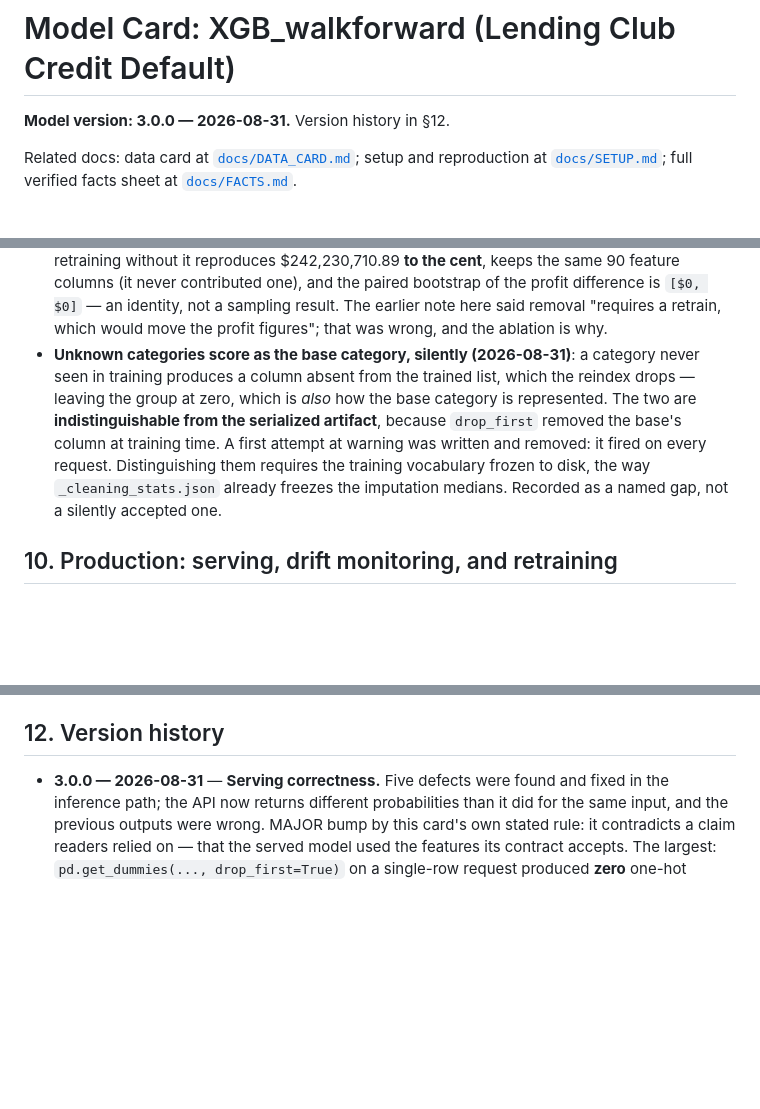
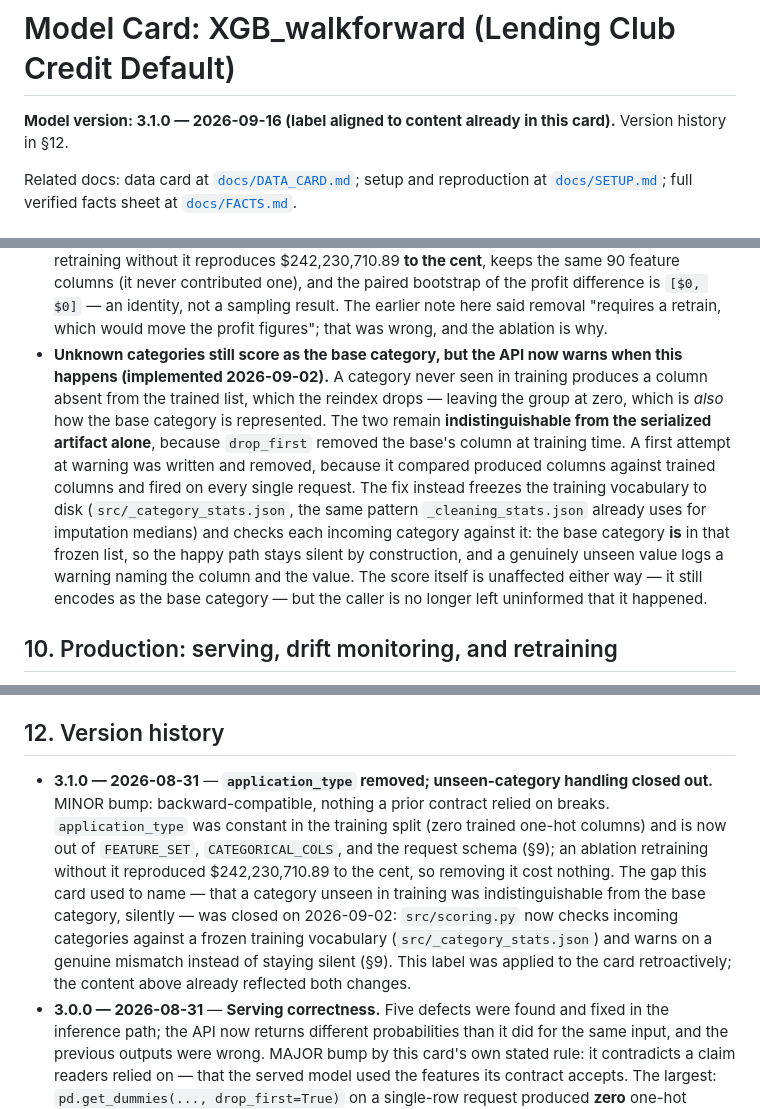
Before and after one commit to MateusFPavan/credit-default-prediction-lendingclub, a Markdown page: docs/MODEL_CARD.md, 3 parts joined by grey strips. Drawn GitHub-style; blank space fills up the shorter version.

Commit message:
docs: MODEL_CARD 3.1.0 (alinha versao + safeguard implementado)

```diff
--- a/docs/MODEL_CARD.md
+++ b/docs/MODEL_CARD.md
@@ -11,7 +11,8 @@ data_license: CC0-1.0
 
 # Model Card: XGB_walkforward (Lending Club Credit Default)
 
-**Model version: 3.0.0 — 2026-08-31.** Version history in §12.
+**Model version: 3.1.0 — 2026-09-16 (label aligned to content already in this card).**
+Version history in §12.
 
 Related docs: data card at [`docs/DATA_CARD.md`](DATA_CARD.md); setup and reproduction at
 [`docs/SETUP.md`](SETUP.md); full verified facts sheet at [`docs/FACTS.md`](FACTS.md).
@@ -257,14 +258,20 @@ always 0 outside the training population).
   difference is `[$0, $0]` — an identity, not a sampling result. The earlier note here
   said removal "requires a retrain, which would move the profit figures"; that was wrong,
   and the ablation is why.
-- **Unknown categories score as the base category, silently (2026-08-31)**: a category
-  never seen in training produces a column absent from the trained list, which the reindex
-  drops — leaving the group at zero, which is *also* how the base category is represented.
-  The two are **indistinguishable from the serialized artifact**, because `drop_first`
-  removed the base's column at training time. A first attempt at warning was written and
-  removed: it fired on every request. Distinguishing them requires the training vocabulary
-  frozen to disk, the way `_cleaning_stats.json` already freezes the imputation medians.
-  Recorded as a named gap, not a silently accepted one.
+- **Unknown categories still score as the base category, but the API now warns when this
+  happens (implemented 2026-09-02).** A category never seen in training produces a column
+  absent from the trained list, which the reindex drops — leaving the group at zero, which
+  is *also* how the base category is represented. The two remain **indistinguishable from
+  the serialized artifact alone**, because `drop_first` removed the base's column at
+  training time. A first attempt at warning was written and removed, because it compared
+  produced columns against trained columns and fired on every single request. The fix
+  instead freezes the training vocabulary to disk (`src/_category_stats.json`, the same
+  pattern `_cleaning_stats.json` already uses for imputation medians) and checks each
+  incoming category against it: the base category **is** in that frozen list, so the
+  happy path stays silent by construction, and a genuinely unseen value logs a warning
+  naming the column and the value. The score itself is unaffected either way — it still
+  encodes as the base category — but the caller is no longer left uninformed that it
+  happened.
 
 ## 10. Production: serving, drift monitoring, and retraining
 
@@ -318,6 +325,17 @@ reproduction entry point (`docs/SETUP.md`).
 
 ## 12. Version history
 
+- **3.1.0 — 2026-08-31** — **`application_type` removed; unseen-category handling closed
+  out.** MINOR bump: backward-compatible, nothing a prior contract relied on breaks.
+  `application_type` was constant in the training split (zero trained one-hot columns) and
+  is now out of `FEATURE_SET`, `CATEGORICAL_COLS`, and the request schema (§9); an ablation
+  retraining without it reproduced $242,230,710.89 to the cent, so removing it cost
+  nothing. The gap this card used to name — that a category unseen in training was
+  indistinguishable from the base category, silently — was closed on 2026-09-02: `src/scoring.py`
+  now checks incoming categories against a frozen training vocabulary
+  (`src/_category_stats.json`) and warns on a genuine mismatch instead of staying silent
+  (§9). This label was applied to the card retroactively; the content above already
+  reflected both changes.
 - **3.0.0 — 2026-08-31** — **Serving correctness.** Five defects were found and fixed in
   the inference path; the API now returns different probabilities than it did for the same
   input, and the previous outputs were wrong. MAJOR bump by this card's own stated rule:
```
Also changed, not shown: other parts of docs/MODEL_CARD.md (+2 -2 lines), CHANGELOG.md (+5 -0 lines).
